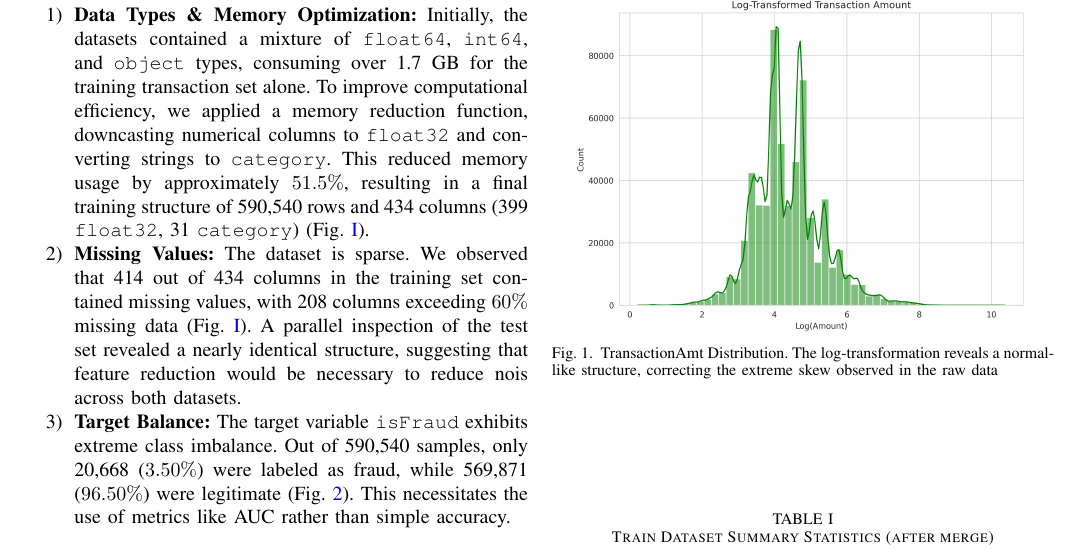
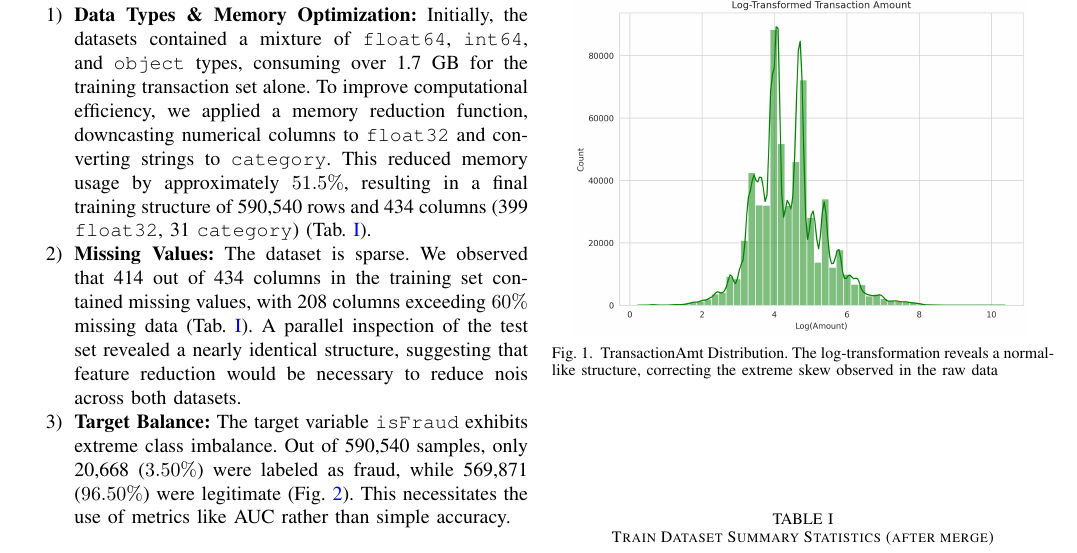
Before and after one commit to Khashi99/IEEE-CIS_Fraud_Detection_2025, a LaTeX paper (report/report.tex): part of page 1 of 4, cut so that both start at the same text. Compiled offline with pdfLaTeX.

Commit message:
project02 done

```diff
--- a/report/report.tex
+++ b/report/report.tex
@@ -52,10 +52,10 @@
         The dataset consists of transaction and identity tables, which were merged by \texttt{TransactionID}.
         \begin{enumerate}
             \item \textbf{Data Types \& Memory Optimization:}
-                Initially, the datasets contained a mixture of \texttt{float64}, \texttt{int64}, and \texttt{object} types, consuming over 1.7 GB for the training transaction set alone. To improve computational efficiency, we applied a memory reduction function, downcasting numerical columns to \texttt{float32} and converting strings to \texttt{category}. This reduced memory usage by approximately $51.5\%$, resulting in a final training structure of 590,540 rows and 434 columns (399 \texttt{float32}, 31 \texttt{category}) (Fig. \ref{tab:eda-stats}).
+                Initially, the datasets contained a mixture of \texttt{float64}, \texttt{int64}, and \texttt{object} types, consuming over 1.7 GB for the training transaction set alone. To improve computational efficiency, we applied a memory reduction function, downcasting numerical columns to \texttt{float32} and converting strings to \texttt{category}. This reduced memory usage by approximately $51.5\%$, resulting in a final training structure of 590,540 rows and 434 columns (399 \texttt{float32}, 31 \texttt{category}) (Tab. \ref{tab:eda-stats}).
 
             \item \textbf{Missing Values:}
-                The dataset is sparse. We observed that 414 out of 434 columns in the training set contained missing values, with 208 columns exceeding $60\%$ missing data (Fig. \ref{tab:eda-stats}). A parallel inspection of the test set revealed a nearly identical structure, suggesting that feature reduction would be necessary to reduce nois across both datasets.
+                The dataset is sparse. We observed that 414 out of 434 columns in the training set contained missing values, with 208 columns exceeding $60\%$ missing data (Tab. \ref{tab:eda-stats}). A parallel inspection of the test set revealed a nearly identical structure, suggesting that feature reduction would be necessary to reduce nois across both datasets.
 
             \item \textbf{Target Balance:}
                 The target variable \texttt{isFraud} exhibits extreme class imbalance. Out of 590,540 samples, only 20,668 ($3.50\%$) were labeled as fraud, while 569,871 ($96.50\%$) were legitimate (Fig. \ref{fig:dist-pie}). This necessitates the use of metrics like AUC rather than simple accuracy.
```
Also changed, not shown: report/report.pdf, 1 other file.
